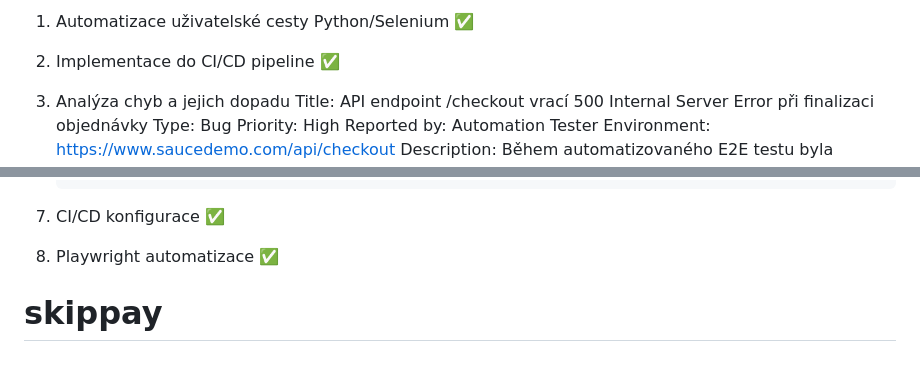
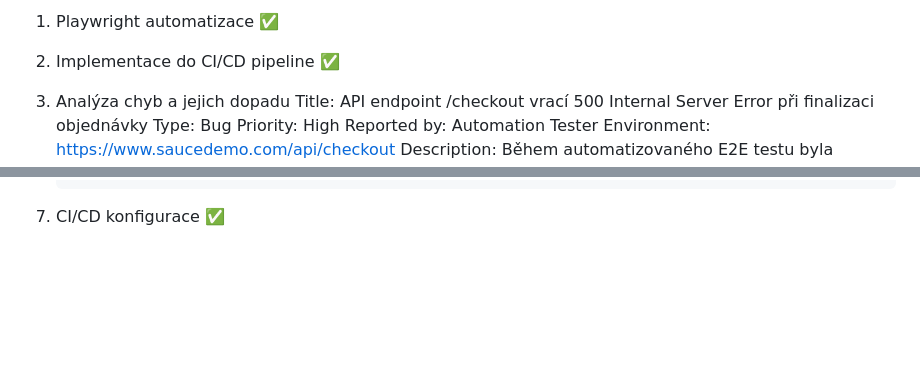
Before and after one commit to RMOCC/Saucedemo-SkipPay, a Markdown page: README.md, 2 parts joined by grey strips. Rendered like a GitHub page; blank space fills up the shorter version.

```diff
--- a/README.md
+++ b/README.md
@@ -1,5 +1,4 @@
-1. Automatizace uživatelské cesty Python/Selenium ✅
-
+1. Playwright automatizace  ✅
 
 2. Implementace do CI/CD pipeline ✅
 
@@ -115,10 +114,3 @@
 
 
 10. CI/CD konfigurace      ✅
-
-
-
-11. Playwright automatizace  ✅
-
-
-# skippay
```
